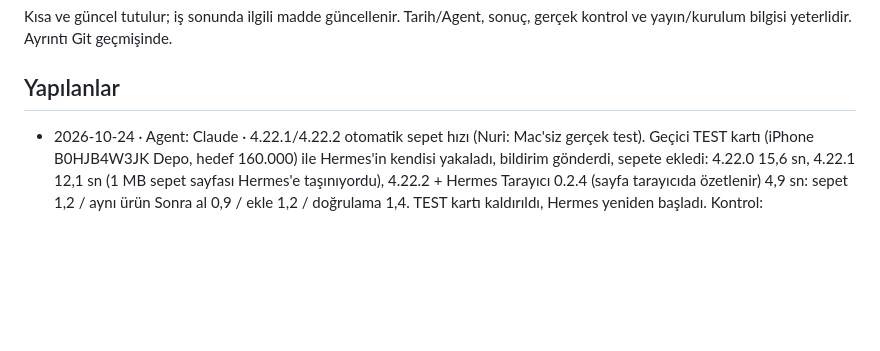
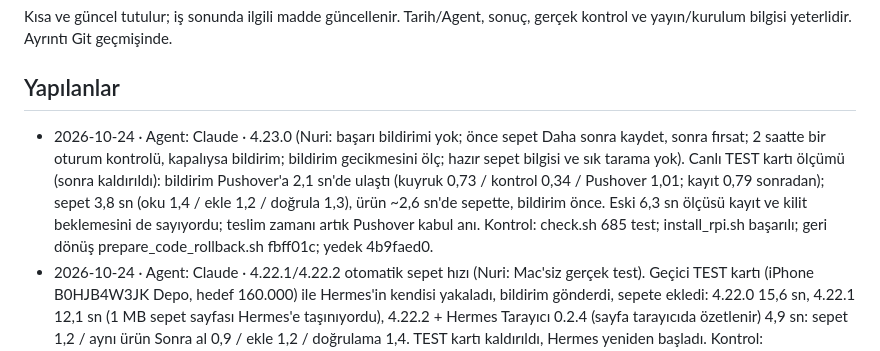
Before and after one commit to nriacr/hermes, a Markdown page: changelogs/DURUM.md, the part around the change. Drawn GitHub-style; blank space fills up the shorter version.

Commit message:
DURUM: 4.23.0 canlı ölçüm
Co-Authored-By: Claude Opus 5.5 <noreply@anthropic.com>

```diff
--- a/changelogs/DURUM.md
+++ b/changelogs/DURUM.md
@@ -5,6 +5,7 @@ sonuç, gerçek kontrol ve yayın/kurulum bilgisi yeterlidir. Ayrıntı Git geç
 
 ## Yapılanlar
 
+- 2026-10-24 · Agent: Claude · 4.23.0 (Nuri: başarı bildirimi yok; önce sepet Daha sonra kaydet, sonra fırsat; 2 saatte bir oturum kontrolü, kapalıysa bildirim; bildirim gecikmesini ölç; hazır sepet bilgisi ve sık tarama yok). Canlı TEST kartı ölçümü (sonra kaldırıldı): bildirim Pushover'a 2,1 sn'de ulaştı (kuyruk 0,73 / kontrol 0,34 / Pushover 1,01; kayıt 0,79 sonradan); sepet 3,8 sn (oku 1,4 / ekle 1,2 / doğrula 1,3), ürün ~2,6 sn'de sepette, bildirim önce. Eski 6,3 sn ölçüsü kayıt ve kilit beklemesini de sayıyordu; teslim zamanı artık Pushover kabul anı. Kontrol: check.sh 685 test; install_rpi.sh başarılı; geri dönüş prepare_code_rollback.sh fbff01c; yedek 4b9faed0.
 - 2026-10-24 · Agent: Claude · 4.22.1/4.22.2 otomatik sepet hızı (Nuri: Mac'siz gerçek test). Geçici TEST kartı (iPhone B0HJB4W3JK Depo, hedef 160.000) ile Hermes'in kendisi yakaladı, bildirim gönderdi, sepete ekledi: 4.22.0 15,6 sn, 4.22.1 12,1 sn (1 MB sepet sayfası Hermes'e taşınıyordu), 4.22.2 + Hermes Tarayıcı 0.2.4 (sayfa tarayıcıda özetlenir) 4,9 sn: sepet 1,2 / aynı ürün Sonra al 0,9 / ekle 1,2 / doğrulama 1,4. TEST kartı kaldırıldı, Hermes yeniden başladı. Kontrol: tools/check.sh 682 test; install_rpi.sh başarılı; geri dönüş prepare_code_rollback.sh fbff01c; yedek 4b9faed0.
 - 2026-10-24 · Agent: Claude · 4.22.0 Amazon otomatik sepete ekleme (Codex taslağı devralındı; Nuri: işin tamamı Claude'a): kart kutusu; iş bildirimle aynı işlemde kuyruğa girer, bildirim beklemez; önce fırsat 1 adet eklenir (hız için), sonra diğerleri Sonra al'a; ödeme yok. Sepet satırında satıcı/durum yazmadığından Depo fiyatla doğrulanır. Canlı ön test (Mac üzerinden köprü, B0HJB4W3JK iPhone Depo 158.649,05 TL): ekleme 3,7 sn, sepette yalnız iPhone 7,7 sn; Hue GO Sonra al'da. Kontrol: tools/check.sh 681 test başarılı. Kurulum: 4.22.0 canlı (install_rpi.sh doğrulaması başarılı, olay 0); geri dönüş: sh tools/prepare_code_rollback.sh fbff01c, veri gerekmez; günlük yedek 4b9faed0. Kutu kartlarda kapalı; Nuri işaretleyince ilk gerçek fırsat Hermes içinden ilk canlı çalıştırma olacak.
 - 2026-10-24 · Agent: Claude · 4.21.2 (Nuri geri bildirimi + "1"): Fırsat Geçmişi ayrı sayfadan ana sayfa 4. sekmesine (aynı sekme görünümü, Özet Tablo altında); sekmeler eşit/sabit genişlik, sekme değişiminde kayma yok (scrollbar-gutter, overflow-x clip); satırlar Stokta yok kart düzeninde. Ayrı /opportunities sayfası kaldırıldı. Testler OK, kuruldu, canlıda sekme ve 30 satır doğrulandı.
```
